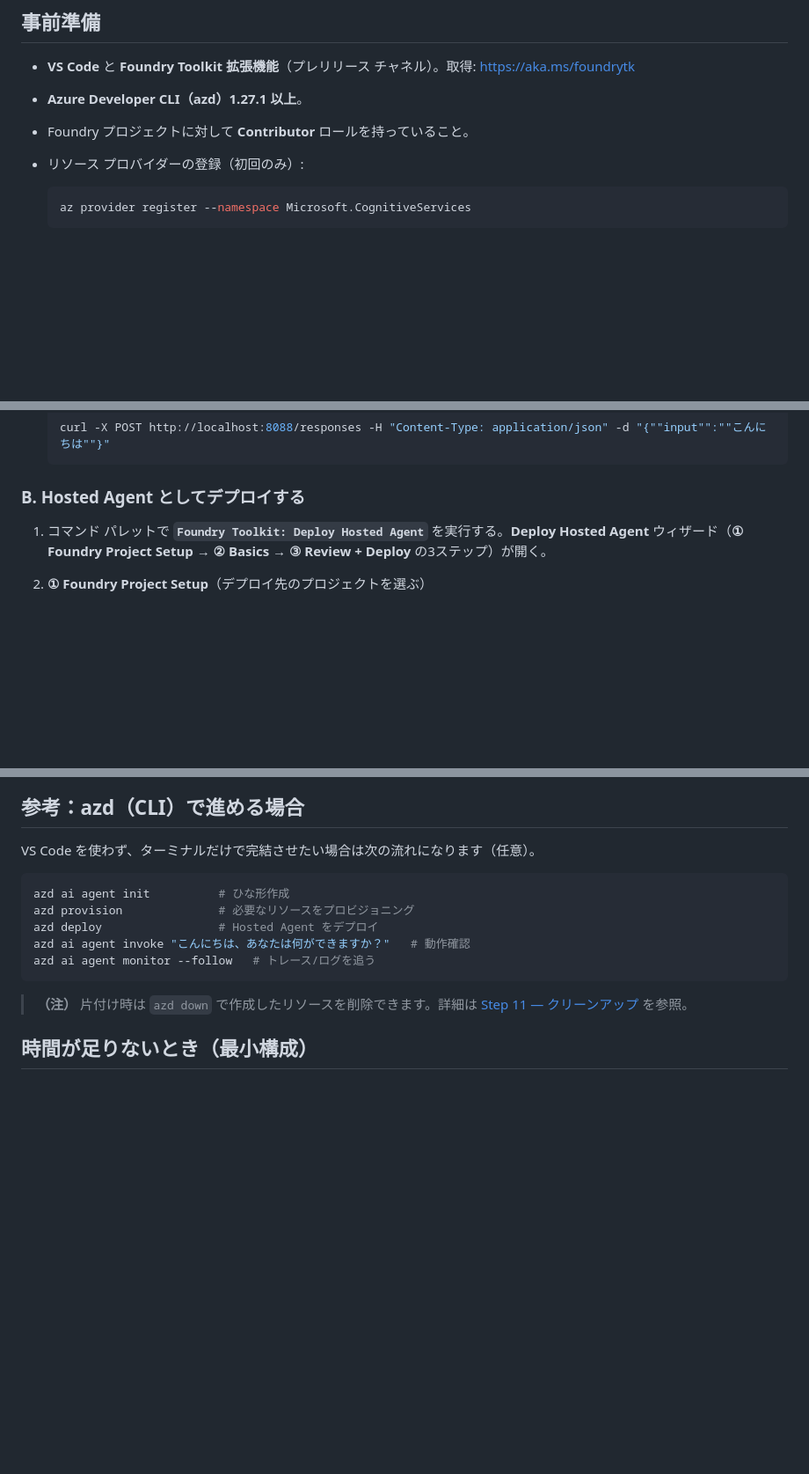
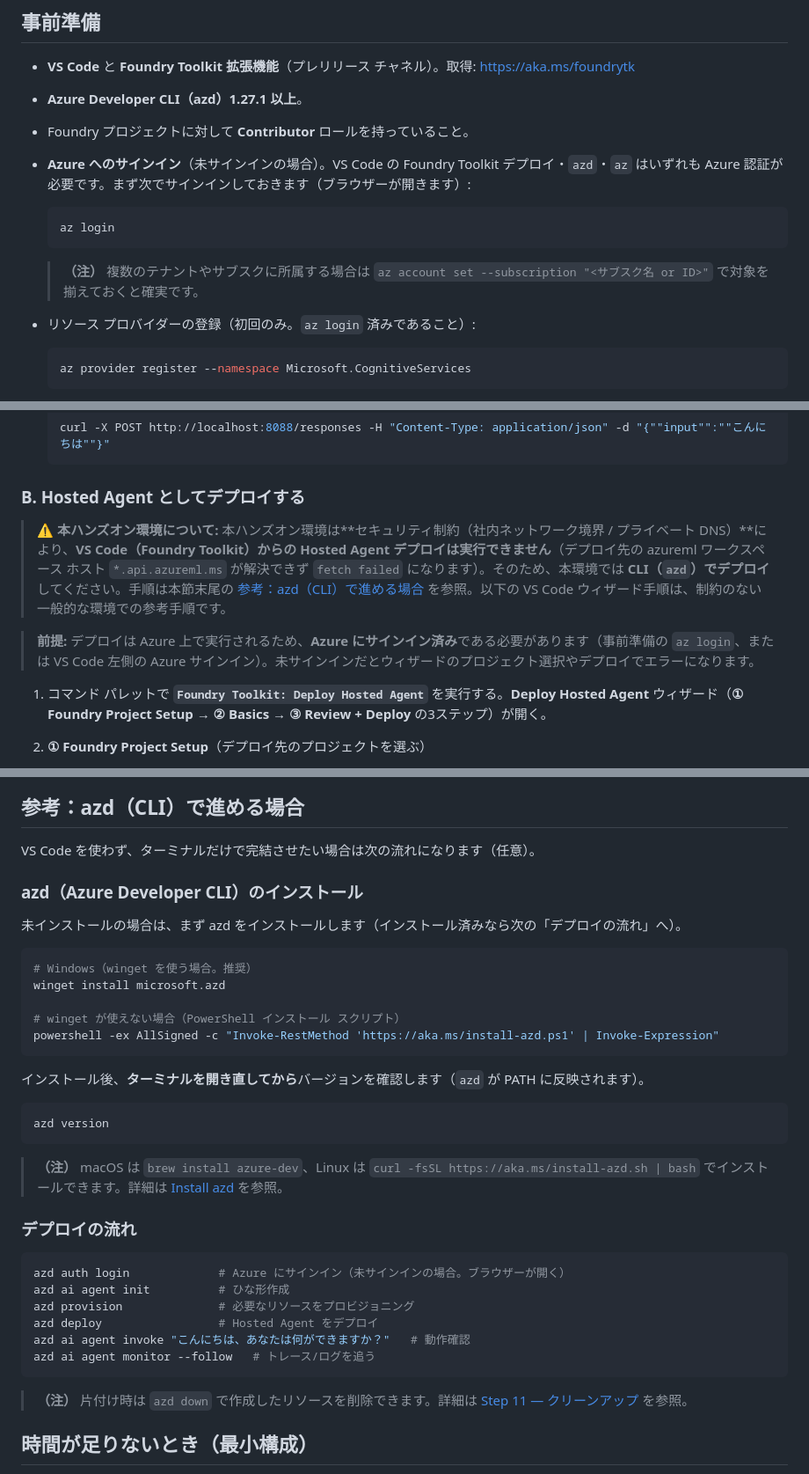
Before and after one commit to ketana0224/foundry-basic-handson, a Markdown page: lab/step10-hosted-agent.md, 3 parts joined by grey strips. Shown at 88% size. Rendered like a GitHub page; blank space fills up the shorter version.

Commit message:
step10: add CLI(azd) deploy note for restricted network + azd install steps

````diff
--- a/lab/step10-hosted-agent.md
+++ b/lab/step10-hosted-agent.md
@@ -29,7 +29,15 @@ Step 3〜8 では、ポータル上で Agent を作り、ツール・ナレッ
 - **VS Code** と **Foundry Toolkit 拡張機能**（プレリリース チャネル）。取得: <https://aka.ms/foundrytk>
 - **Azure Developer CLI（azd）1.27.1 以上**。
 - Foundry プロジェクトに対して **Contributor** ロールを持っていること。
-- リソース プロバイダーの登録（初回のみ）:
+- **Azure へのサインイン**（未サインインの場合）。VS Code の Foundry Toolkit デプロイ・`azd`・`az` はいずれも Azure 認証が必要です。まず次でサインインしておきます（ブラウザーが開きます）:
+
+  ```powershell
+  az login
+  ```
+
+  > **（注）** 複数のテナントやサブスクに所属する場合は `az account set --subscription "<サブスク名 or ID>"` で対象を揃えておくと確実です。
+
+- リソース プロバイダーの登録（初回のみ。`az login` 済みであること）:
 
   ```powershell
   az provider register --namespace Microsoft.CognitiveServices
@@ -116,6 +124,11 @@ Step 3〜8 では、ポータル上で Agent を作り、ツール・ナレッ
    ```
 
 ### B. Hosted Agent としてデプロイする
+
+> **⚠️ 本ハンズオン環境について:** 本ハンズオン環境は**セキュリティ制約（社内ネットワーク境界 / プライベート DNS）**により、**VS Code（Foundry Toolkit）からの Hosted Agent デプロイは実行できません**（デプロイ先の azureml ワークスペース ホスト `*.api.azureml.ms` が解決できず `fetch failed` になります）。そのため、本環境では **CLI（`azd`）でデプロイ**してください。手順は本節末尾の [参考：azd（CLI）で進める場合](#参考azdcliで進める場合) を参照。以下の VS Code ウィザード手順は、制約のない一般的な環境での参考手順です。
+
+> **前提:** デプロイは Azure 上で実行されるため、**Azure にサインイン済み**である必要があります（事前準備の `az login`、または VS Code 左側の Azure サインイン）。未サインインだとウィザードのプロジェクト選択やデプロイでエラーになります。
+
 1. コマンド パレットで **`Foundry Toolkit: Deploy Hosted Agent`** を実行する。**Deploy Hosted Agent** ウィザード（**① Foundry Project Setup → ② Basics → ③ Review + Deploy** の3ステップ）が開く。
 
 2. **① Foundry Project Setup**（デプロイ先のプロジェクトを選ぶ）
@@ -168,7 +181,30 @@ Step 3〜8 では、ポータル上で Agent を作り、ツール・ナレッ
 ## 参考：azd（CLI）で進める場合
 VS Code を使わず、ターミナルだけで完結させたい場合は次の流れになります（任意）。
 
+### azd（Azure Developer CLI）のインストール
+
+未インストールの場合は、まず azd をインストールします（インストール済みなら次の「デプロイの流れ」へ）。
+
 ```powershell
+# Windows（winget を使う場合。推奨）
+winget install microsoft.azd
+
+# winget が使えない場合（PowerShell インストール スクリプト）
+powershell -ex AllSigned -c "Invoke-RestMethod 'https://aka.ms/install-azd.ps1' | Invoke-Expression"
+```
+
+インストール後、**ターミナルを開き直してから**バージョンを確認します（`azd` が PATH に反映されます）。
+
+```powershell
+azd version
+```
+
+> **（注）** macOS は `brew install azure-dev`、Linux は `curl -fsSL https://aka.ms/install-azd.sh | bash` でインストールできます。詳細は [Install azd](https://learn.microsoft.com/azure/developer/azure-developer-cli/install-azd) を参照。
+
+### デプロイの流れ
+
+```powershell
+azd auth login             # Azure にサインイン（未サインインの場合。ブラウザーが開く）
 azd ai agent init          # ひな形作成
 azd provision              # 必要なリソースをプロビジョニング
 azd deploy                 # Hosted Agent をデプロイ
````
